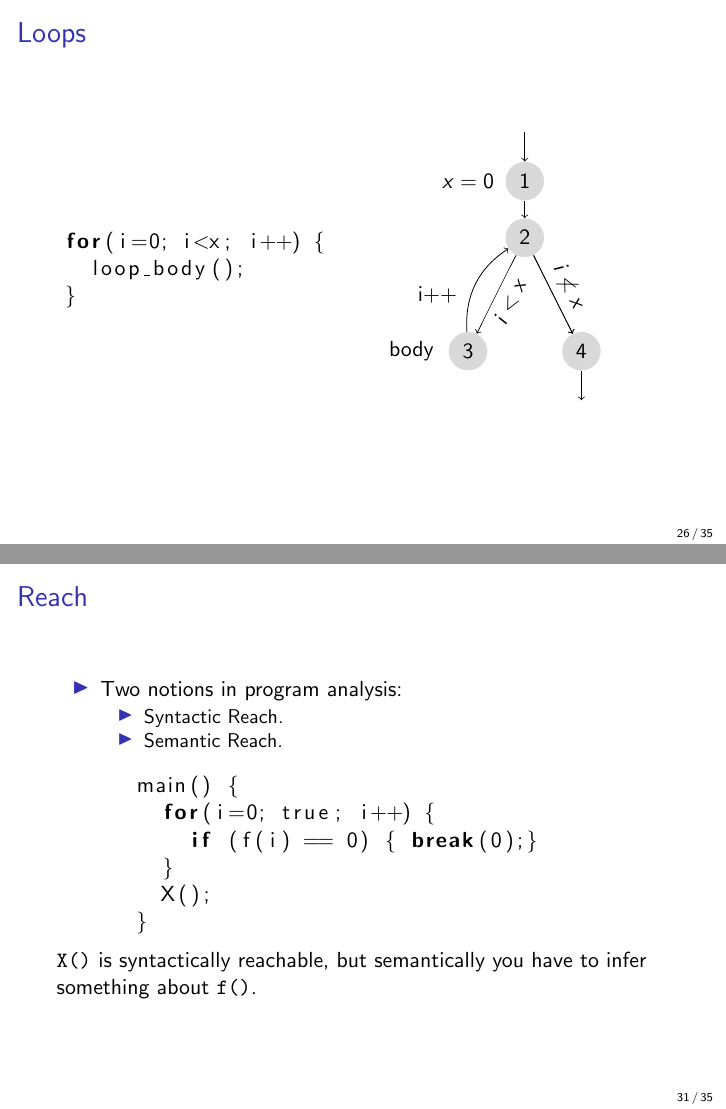
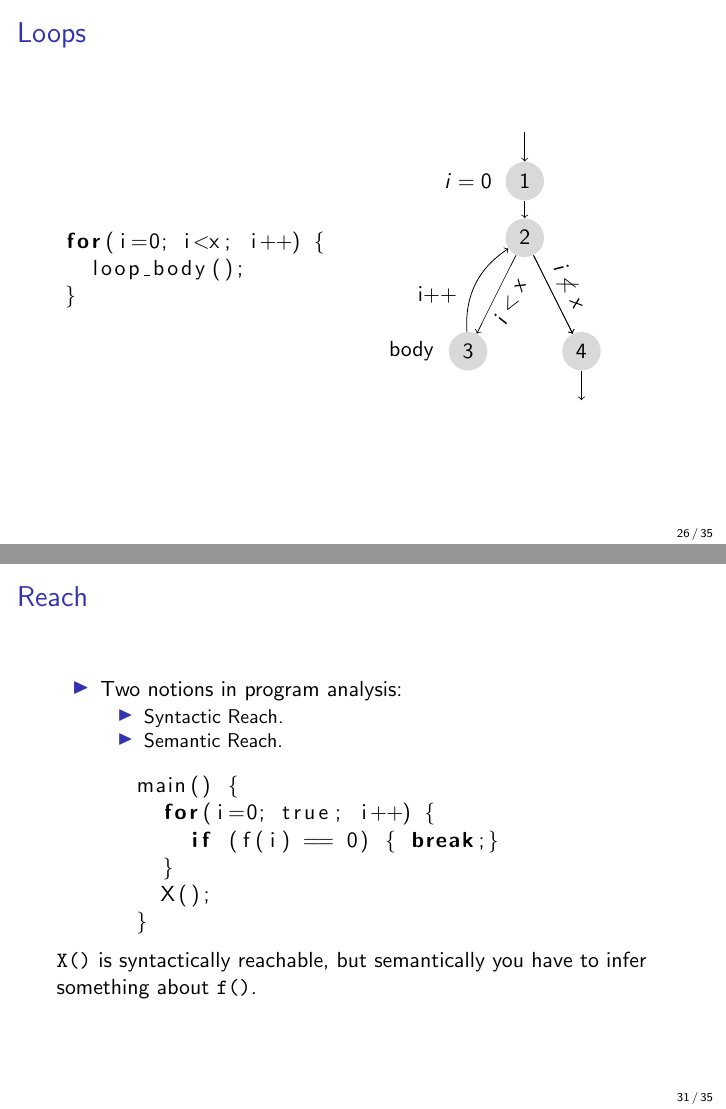
Before and after one commit to JustinKennethPearson/testingcourse, LaTeX slides (Lectures/lecture3.tex): pages 26 and 31 of 35, joined at a grey line. Compiled offline with pdfLaTeX.

Commit message:
Two mistakes in lecture 3.

```diff
--- a/Lectures/lecture3.tex
+++ b/Lectures/lecture3.tex
@@ -463,7 +463,7 @@ Note that we do not collapse the two return statements.
 
 % \tikzstyle{every node} = [circle,fill=gray!30]
  \node[below of=entry,circle,fill=gray!30] (initialise) {$1$};
- \node[left  of=initialise] () {$x=0$};
+ \node[left  of=initialise] () {$i=0$};
  \node[below of=initialise,circle,fill=gray!30] (start) {$2$};
  \node[below of=start] (placementnode) {};
  \node[left of=placementnode, below of=placementnode,circle,fill=gray!30] (body)
@@ -607,7 +607,7 @@ Other possible definitions.
 \begin{lstlisting}
       main() {
         for(i=0; true; i++) {
-          if (f(i) == 0) { break(0);}
+          if (f(i) == 0) { break;}
         }
         X();
       }
```
